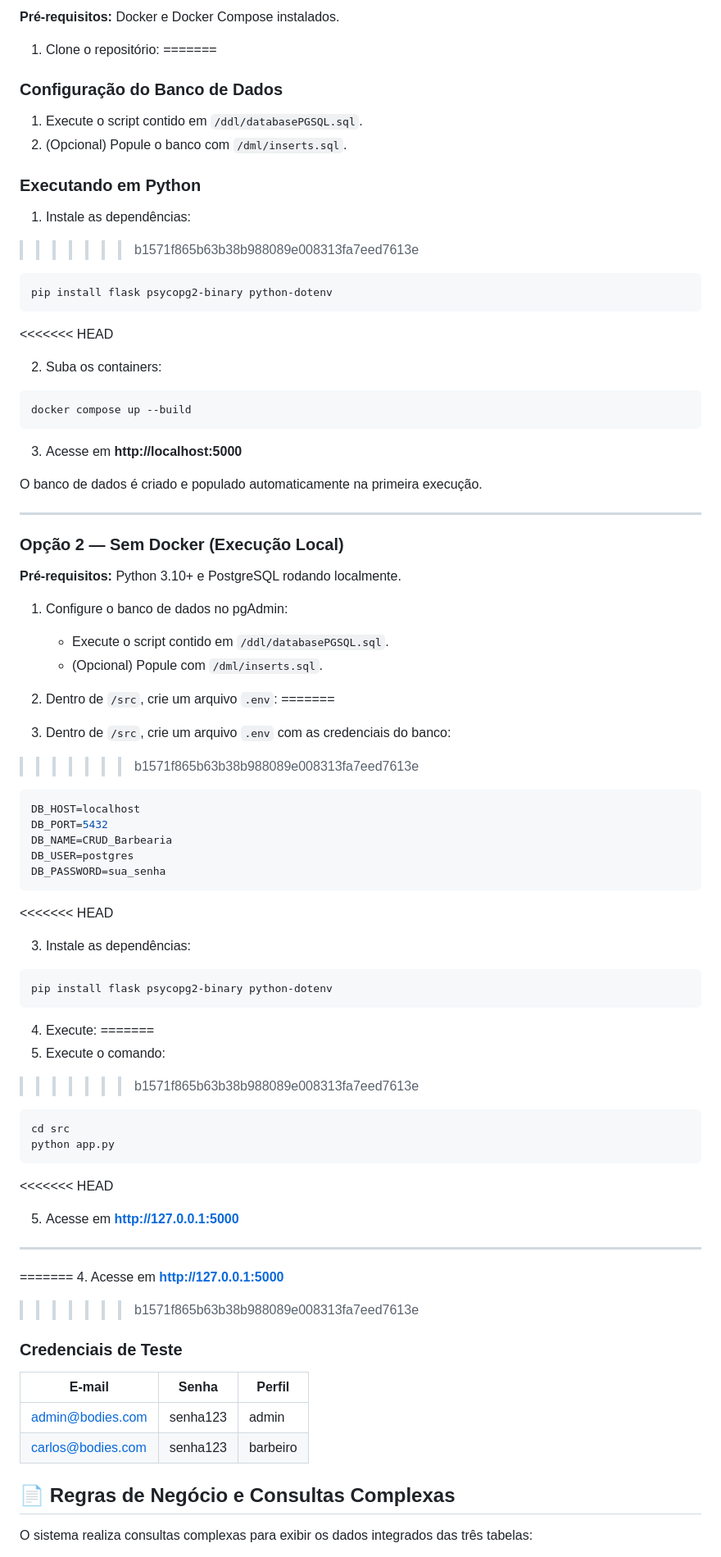
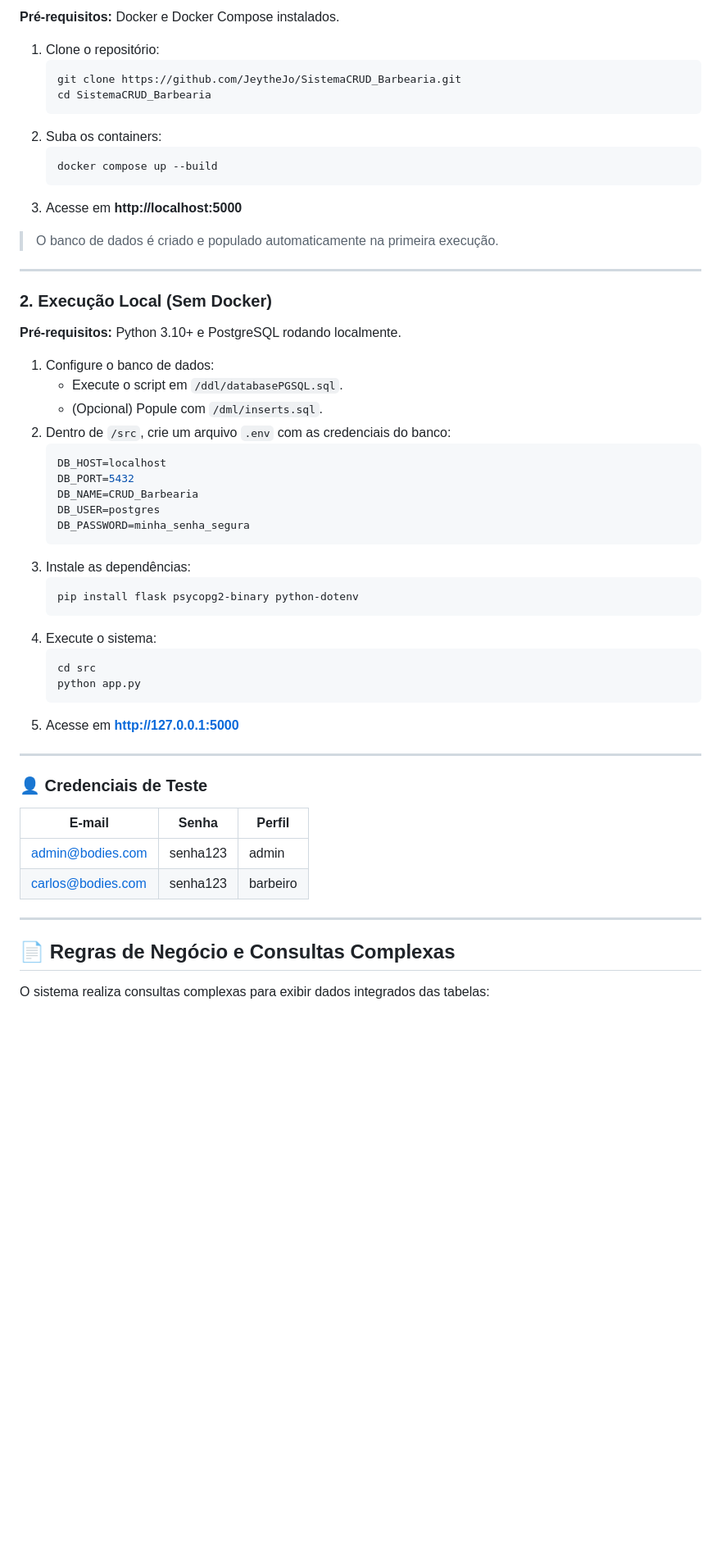
Before and after one commit to JeytheJo/SistemaCRUD_Barbearia, a Markdown page: README.md, the part around one of its changes. Shown at 82% size. Rendered like a GitHub page; blank space fills up the shorter version.

Commit message:
docs: update README for clarity and consistency, revise project details and execution instructions

````diff
--- a/README.md
+++ b/README.md
@@ -59,83 +66,58 @@ Não é necessário instalar Python, PostgreSQL ou configurar banco de dados man
 **Pré-requisitos:** Docker e Docker Compose instalados.
 
 1. Clone o repositório:
-=======
-### Configuração do Banco de Dados
-
-1. Execute o script contido em `/ddl/databasePGSQL.sql`.
-2. (Opcional) Popule o banco com `/dml/inserts.sql`.
-
-### Executando em Python
-
-1. Instale as dependências:
->>>>>>> b1571f865b63b38b988089e008313fa7eed7613e
-```bash
-pip install flask psycopg2-binary python-dotenv
-```
-<<<<<<< HEAD
-
+   ```bash
+   git clone https://github.com/JeytheJo/SistemaCRUD_Barbearia.git
+   cd SistemaCRUD_Barbearia
+   ```
 2. Suba os containers:
-```bash
-docker compose up --build
-```
-
+   ```bash
+   docker compose up --build
+   ```
 3. Acesse em **http://localhost:5000**
 
-O banco de dados é criado e populado automaticamente na primeira execução.
+> O banco de dados é criado e populado automaticamente na primeira execução.
 
 ---
 
-### Opção 2 — Sem Docker (Execução Local)
+### 2. Execução Local (Sem Docker)
 
 **Pré-requisitos:** Python 3.10+ e PostgreSQL rodando localmente.
 
-1. Configure o banco de dados no pgAdmin:
-   - Execute o script contido em `/ddl/databasePGSQL.sql`.
+1. Configure o banco de dados:
+   - Execute o script em `/ddl/databasePGSQL.sql`.
    - (Opcional) Popule com `/dml/inserts.sql`.
-
-2. Dentro de `/src`, crie um arquivo `.env`:
-=======
 2. Dentro de `/src`, crie um arquivo `.env` com as credenciais do banco:
->>>>>>> b1571f865b63b38b988089e008313fa7eed7613e
-```env
-DB_HOST=localhost
-DB_PORT=5432
-DB_NAME=CRUD_Barbearia
-DB_USER=postgres
-DB_PASSWORD=sua_senha
-```
-<<<<<<< HEAD
-
+   ```env
+   DB_HOST=localhost
+   DB_PORT=5432
+   DB_NAME=CRUD_Barbearia
+   DB_USER=postgres
+   DB_PASSWORD=minha_senha_segura
+   ```
 3. Instale as dependências:
-```bash
-pip install flask psycopg2-binary python-dotenv
-```
-
-4. Execute:
-=======
-3. Execute o comando:
->>>>>>> b1571f865b63b38b988089e008313fa7eed7613e
-```bash
-cd src
-python app.py
-```
-<<<<<<< HEAD
-
+   ```bash
+   pip install flask psycopg2-binary python-dotenv
+   ```
+4. Execute o sistema:
+   ```bash
+   cd src
+   python app.py
+   ```
 5. Acesse em **http://127.0.0.1:5000**
 
 ---
-=======
-4. Acesse em **http://127.0.0.1:5000**
->>>>>>> b1571f865b63b38b988089e008313fa7eed7613e
 
-### Credenciais de Teste
+### 👤 Credenciais de Teste
 
-| E-mail | Senha | Perfil |
-|---|---|---|
-| admin@bodies.com | senha123 | admin |
-| carlos@bodies.com | senha123 | barbeiro |
+| E-mail               | Senha     | Perfil    |
+|----------------------|-----------|-----------|
+| admin@bodies.com     | senha123  | admin     |
+| carlos@bodies.com    | senha123  | barbeiro  |
+
+---
 
 ## 📄 Regras de Negócio e Consultas Complexas
 
-O sistema realiza consultas complexas para exibir os dados integrados das três tabelas:
+O sistema realiza consultas complexas para exibir dados integrados das tabelas:
 
````
Also changed, not shown: other parts of README.md (+37 -32 lines).
